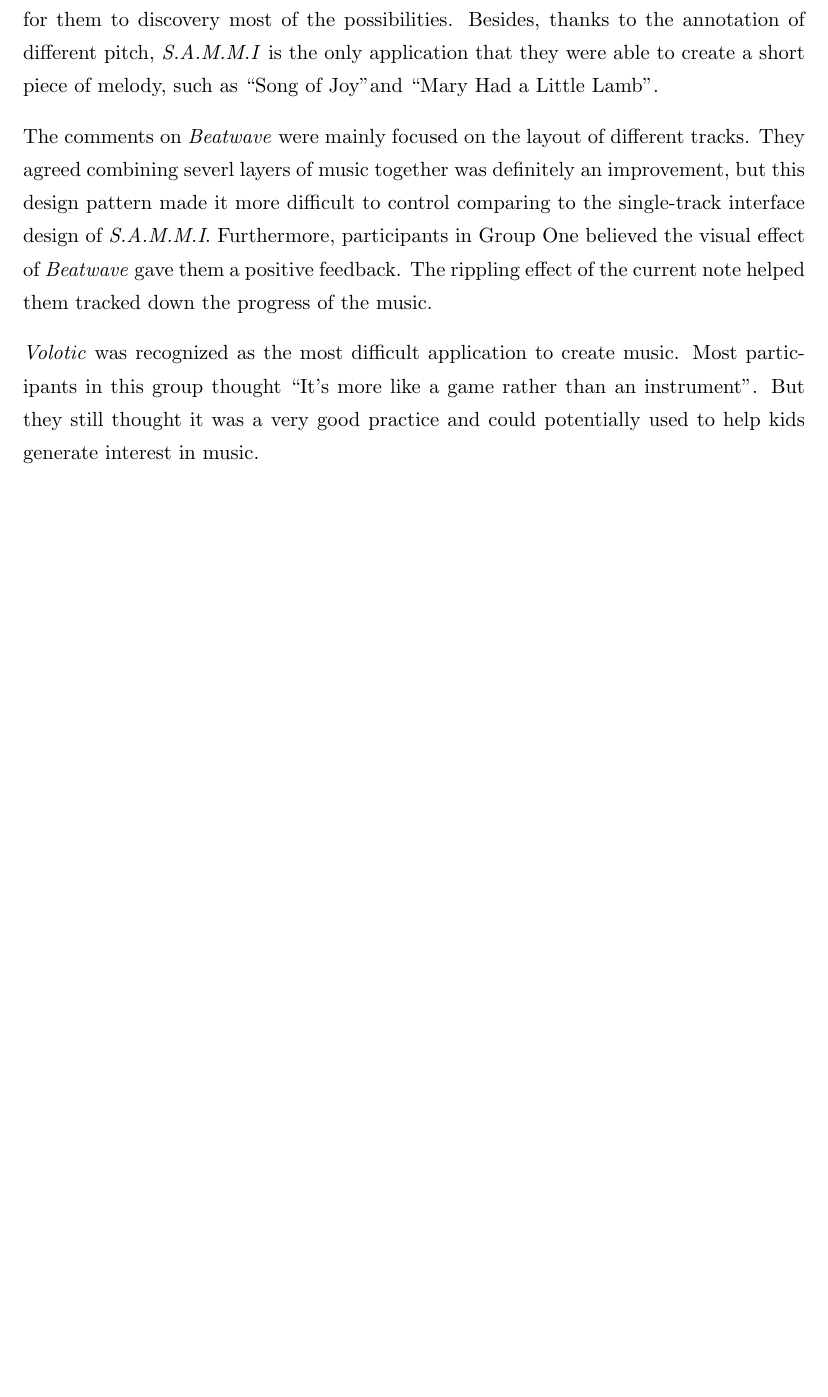
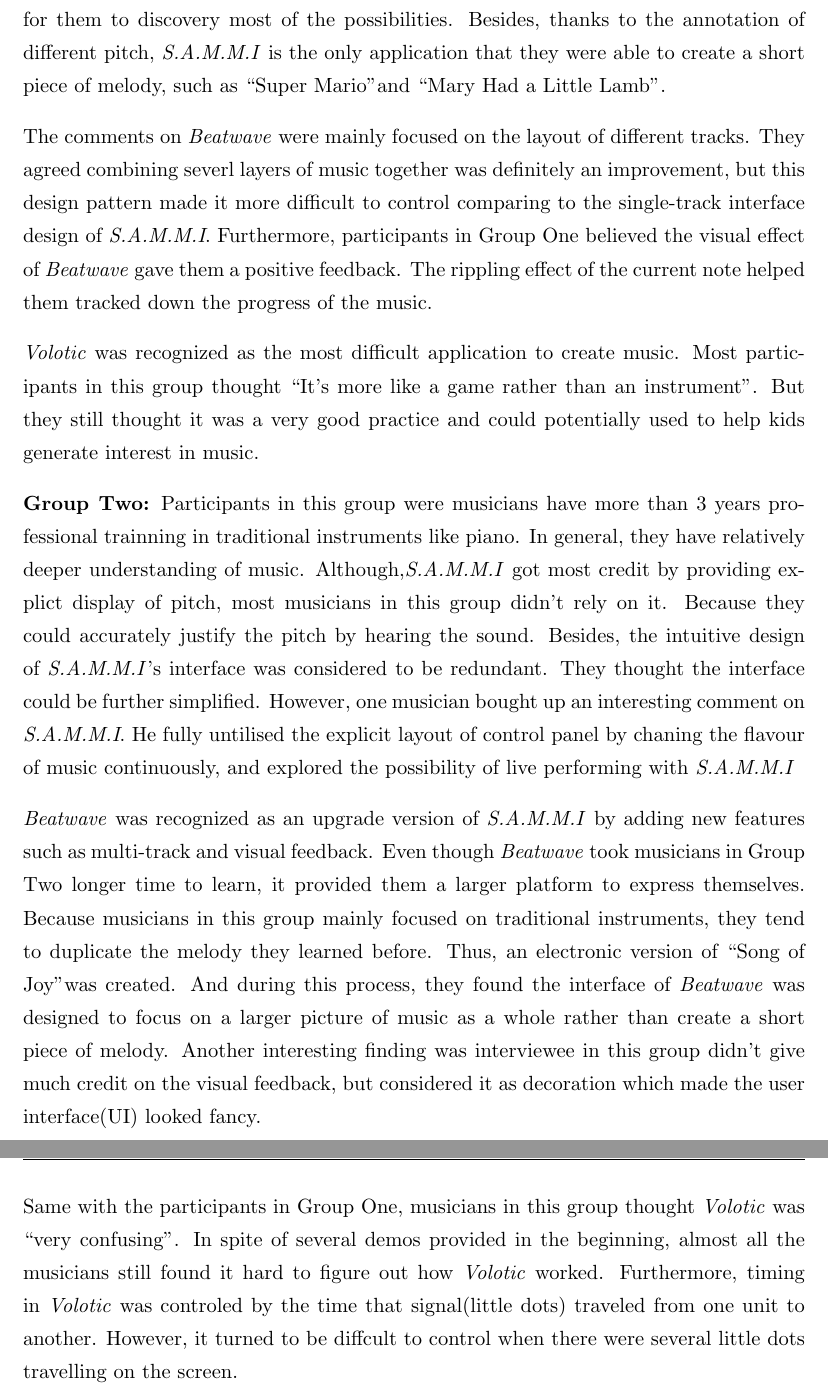
Before and after one commit to dk9410/COMP4560_Individual_Project, a LaTeX thesis (graduate-thesis/Thesis.tex, which reads graduate-thesis/Chapters/Chapter4.tex): part of page 28 of 38 before the commit and two parts of pages 28 and 29 of 39 after it, the two joined at a grey line, cut so that both start at the same text, the shorter picture padded with empty space. Compiled offline with pdfLaTeX.

Commit message:
Group Two

```diff
--- a/graduate-thesis/Chapters/Chapter4.tex
+++ b/graduate-thesis/Chapters/Chapter4.tex
@@ -101,13 +101,17 @@
 
 The result in this section is based on the information extracted from the interview. According to participants music-training background and the type of instruments they mainly used, we seperated the musicians into three groups: Group One (Playing traditional instruments but with less than three years formal music trainning), Group two (Playing traditional instruments but with more than three years formal music trainning), Group three (Playing electronic instruments and had more than three years formal music trainning). The reason why we don't have a group for musicians who play electronic instruments but less than three years formal music training is all the participants who play electronic instruments has many years experience in playing traditional instrument before.
 
-\textbf{Group One:} Participants in this group have less experience in music in general, comparing with other two groups. They found \textit{S.A.M.M.I} was very easy to use becasue of the intuitive design of interface. Although \textit{S.A.M.M.I} didn't provide much options in terms of different sounds and adjustment on the sound effect, it was complex enough for them to discovery most of the possibilities. Besides, thanks to the annotation of different pitch, \textit{S.A.M.M.I} is the only application that they were able to create a short piece of melody, such as \textquotedblleft{Song of Joy}\textquotedblright and \textquotedblleft{Mary Had a Little Lamb}\textquotedblright.
+\textbf{Group One:} Participants in this group have less experience in music in general, comparing with other two groups. They found \textit{S.A.M.M.I} was very easy to use becasue of the intuitive design of interface. Although \textit{S.A.M.M.I} didn't provide much options in terms of different sounds and adjustment on the sound effect, it was complex enough for them to discovery most of the possibilities. Besides, thanks to the annotation of different pitch, \textit{S.A.M.M.I} is the only application that they were able to create a short piece of melody, such as \textquotedblleft{Super Mario}\textquotedblright and \textquotedblleft{Mary Had a Little Lamb}\textquotedblright.
 
 The comments on \textit{Beatwave} were mainly focused on the layout of different tracks. They agreed combining severl layers of music together was definitely an improvement, but this design pattern made it more difficult to control comparing to the single-track interface design of \textit{S.A.M.M.I}. Furthermore, participants in Group One believed the visual effect of \textit{Beatwave} gave them a positive feedback. The rippling effect of the current note helped them tracked down the progress of the music.
 
 \textit{Volotic} was recognized as the most difficult application to create music. Most participants in this group thought \textquotedblleft{It's more like a game rather than an instrument}\textquotedblright. But they still thought it was a very good practice and could potentially used to help kids generate interest in music.
 
+\textbf{Group Two:} Participants in this group were musicians have more than 3 years professional trainning in traditional instruments like piano. In general, they have relatively deeper understanding of music. Although,\textit{S.A.M.M.I} got most credit by providing explict display of pitch, most musicians in this group didn't rely on it. Because they could accurately justify the pitch by hearing the sound. Besides, the intuitive design of \textit{S.A.M.M.I}'s interface was considered to be redundant. They thought the interface could be further simplified. However, one musician bought up an interesting comment on \textit{S.A.M.M.I}. He fully untilised the explicit layout of control panel by chaning the flavour of music continuously, and explored the possibility of live performing with \textit{S.A.M.M.I}
 
+\textit{Beatwave} was recognized as an upgrade version of \textit{S.A.M.M.I} by adding new features such as multi-track and visual feedback. Even though \textit{Beatwave} took musicians in Group Two longer time to learn, it provided them a larger platform to express themselves. Because musicians in this group mainly focused on traditional instruments, they tend to duplicate the melody they learned before. Thus, an electronic version of \textquotedblleft{Song of Joy}\textquotedblright was created. And during this process, they found the interface of \textit{Beatwave} was designed to focus on a larger picture of music as a whole rather than create a short piece of melody. Another interesting finding was interviewee in this group didn't give much credit on the visual feedback, but considered it as decoration which made the user interface(UI) looked fancy.
+
+Same with the participants in Group One, musicians in this group thought \textit{Volotic} was \textquotedblleft{very confusing}\textquotedblright. In spite of several demos provided in the beginning, almost all the musicians still found it hard to figure out how \textit{Volotic} worked. Furthermore, timing in \textit{Volotic} was controled by the time that signal(little dots) traveled from one unit to another. However, it turned to be diffcult to control when there were several little dots travelling on the screen.
 % \bigskip
 % \begin{table}
 %   \caption{Participants response on three different applications}
```
